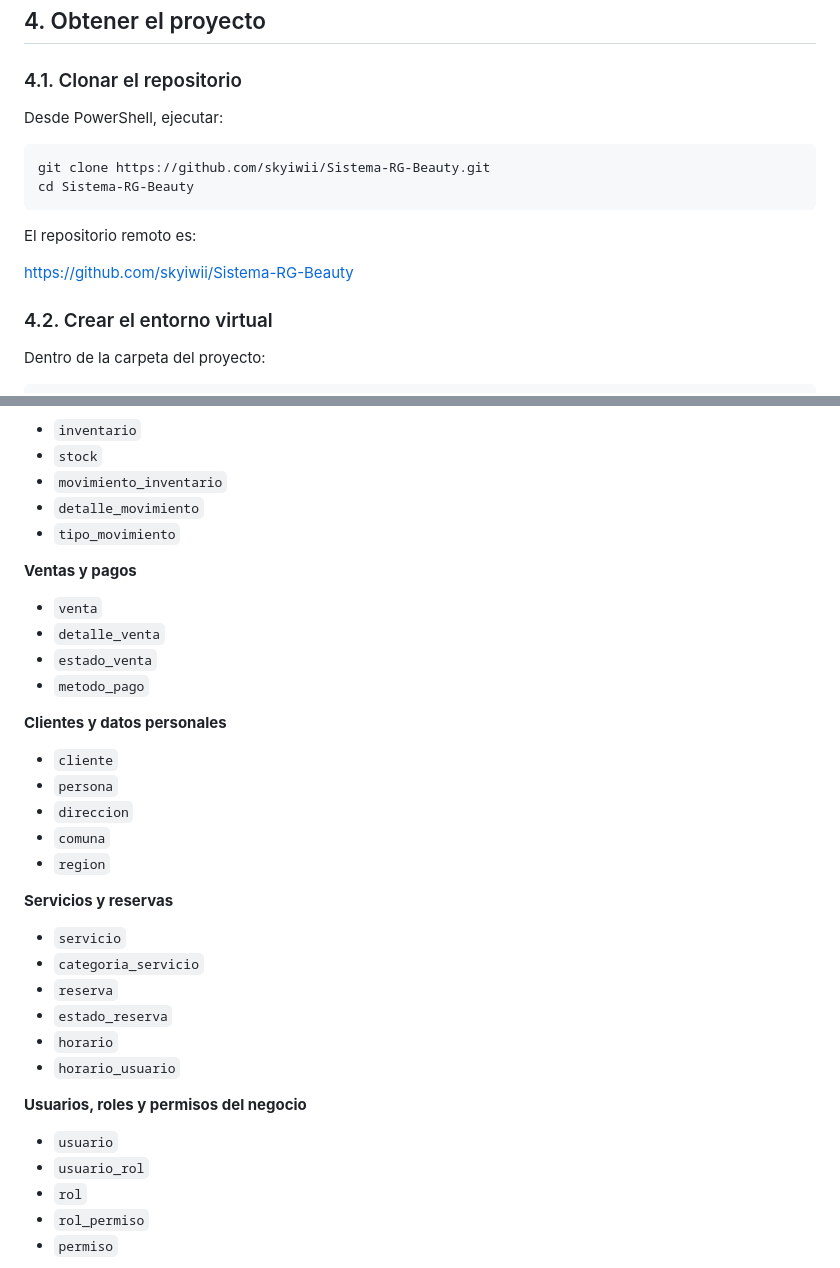
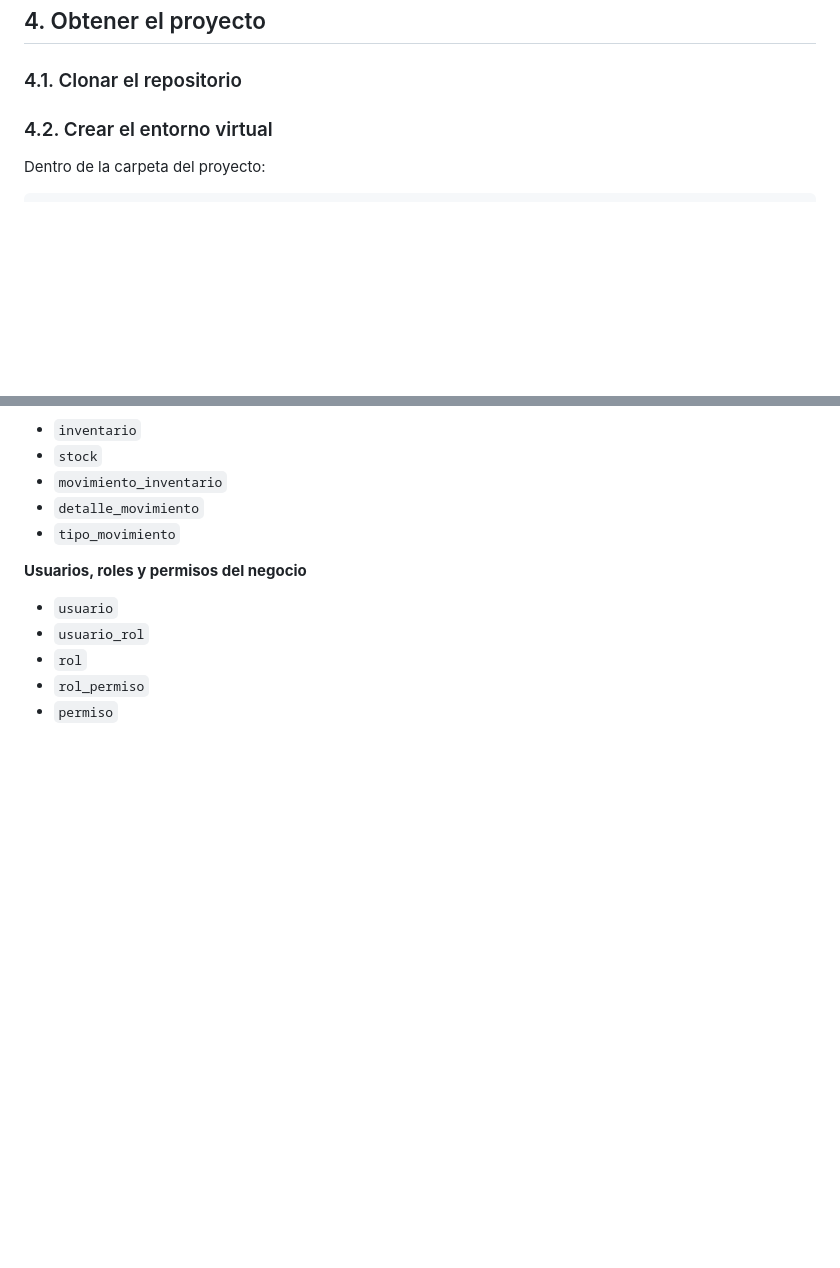
Before and after one commit to LuisAlberco1/rgbeauty-backend, a Markdown page: README.md, 2 parts joined by grey strips. Rendered like a GitHub page; blank space fills up the shorter version.

````diff
--- a/README.md
+++ b/README.md
@@ -73,17 +73,6 @@ Para trabajar en paralelo, cada integrante puede utilizar una base de datos loca
 ## 4. Obtener el proyecto
 
 ### 4.1. Clonar el repositorio
-
-Desde PowerShell, ejecutar:
-
-```powershell
-git clone https://github.com/skyiwii/Sistema-RG-Beauty.git
-cd Sistema-RG-Beauty
-```
-
-El repositorio remoto es:
-
-https://github.com/skyiwii/Sistema-RG-Beauty
 
 ### 4.2. Crear el entorno virtual
 
@@ -197,27 +186,6 @@ El esquema de negocio contiene 31 tablas y contempla las siguientes áreas:
 - `movimiento_inventario`
 - `detalle_movimiento`
 - `tipo_movimiento`
-
-**Ventas y pagos**
-- `venta`
-- `detalle_venta`
-- `estado_venta`
-- `metodo_pago`
-
-**Clientes y datos personales**
-- `cliente`
-- `persona`
-- `direccion`
-- `comuna`
-- `region`
-
-**Servicios y reservas**
-- `servicio`
-- `categoria_servicio`
-- `reserva`
-- `estado_reserva`
-- `horario`
-- `horario_usuario`
 
 **Usuarios, roles y permisos del negocio**
 - `usuario`
````
